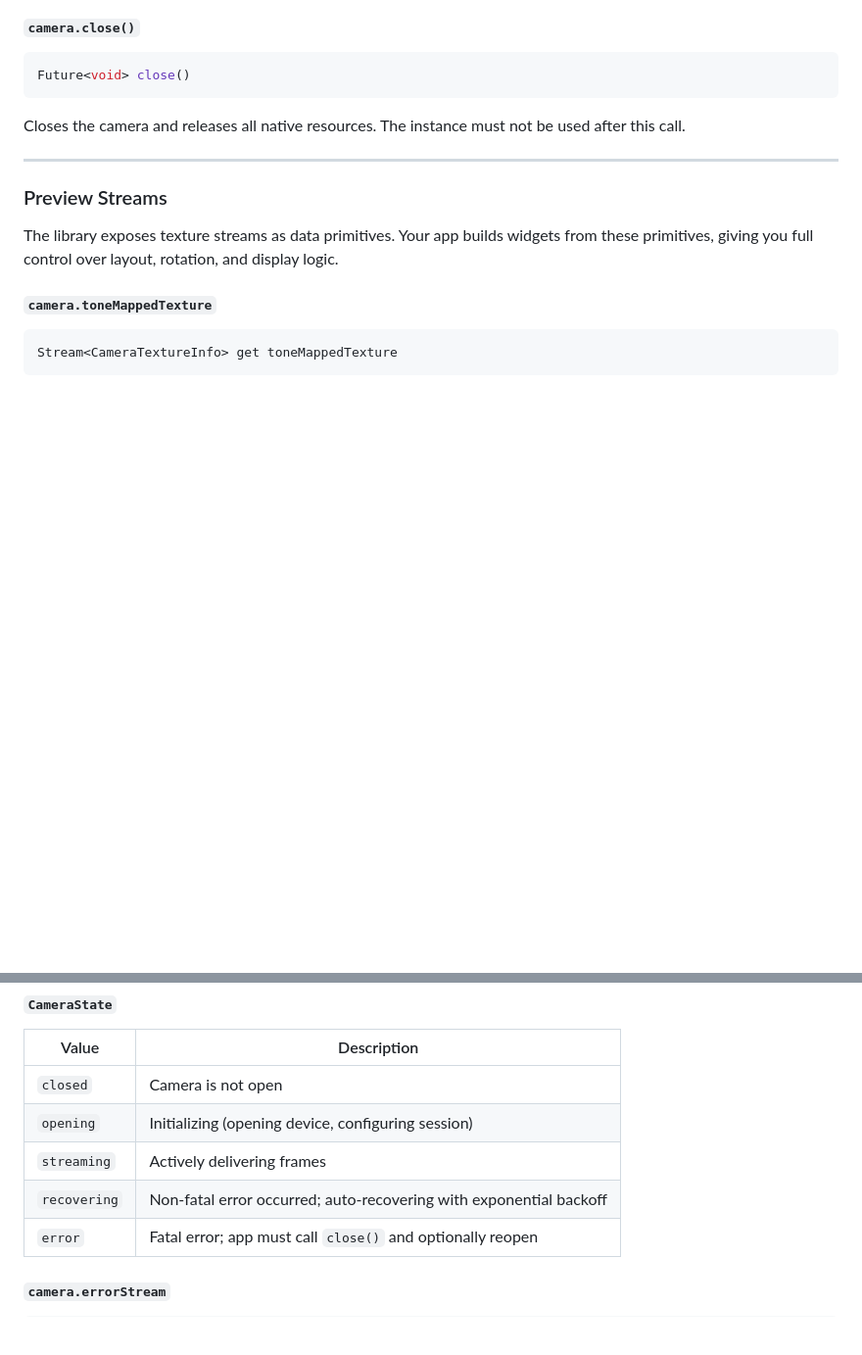
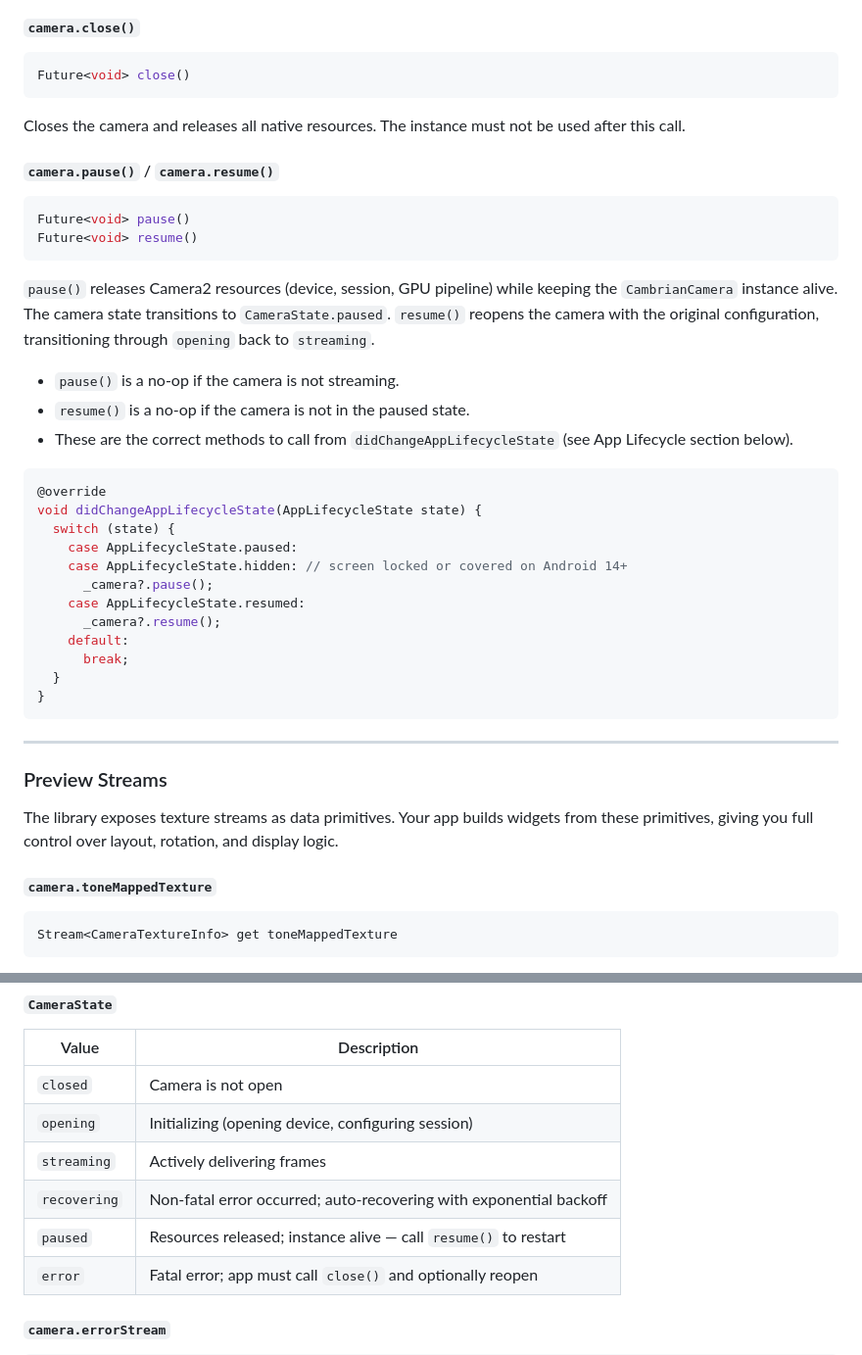
Before and after one commit to Shreeyak/camera2-flutter-demo, a Markdown page: docs/usage-guide.md, 2 parts joined by grey strips. Shown at 98% size. GitHub-like rendering; blank space fills up the shorter version.

Commit message:
docs: update architecture and usage guide for PAUSED state and pause()/resume()
- Add PAUSED state to state machine diagram in architecture.md
- Document PAUSED vs CLOSED semantics (resources released, instance alive)
- Add pause()/resume() API docs and app lifecycle example to usage-guide.md
- Add paused row to CameraState reference table

Co-Authored-By: Claude Sonnet 4.6 <noreply@anthropic.com>

````diff
--- a/docs/usage-guide.md
+++ b/docs/usage-guide.md
@@ -132,6 +132,34 @@ Future<void> close()
 ```
 
 Closes the camera and releases all native resources. The instance must not be used after this call.
+
+#### `camera.pause()` / `camera.resume()`
+
+```dart
+Future<void> pause()
+Future<void> resume()
+```
+
+`pause()` releases Camera2 resources (device, session, GPU pipeline) while keeping the `CambrianCamera` instance alive. The camera state transitions to `CameraState.paused`. `resume()` reopens the camera with the original configuration, transitioning through `opening` back to `streaming`.
+
+- `pause()` is a no-op if the camera is not streaming.
+- `resume()` is a no-op if the camera is not in the paused state.
+- These are the correct methods to call from `didChangeAppLifecycleState` (see App Lifecycle section below).
+
+```dart
+@override
+void didChangeAppLifecycleState(AppLifecycleState state) {
+  switch (state) {
+    case AppLifecycleState.paused:
+    case AppLifecycleState.hidden: // screen locked or covered on Android 14+
+      _camera?.pause();
+    case AppLifecycleState.resumed:
+      _camera?.resume();
+    default:
+      break;
+  }
+}
+```
 
 ---
 
@@ -529,6 +557,7 @@ camera.stateStream.listen((state) {
 | `opening` | Initializing (opening device, configuring session) |
 | `streaming` | Actively delivering frames |
 | `recovering` | Non-fatal error occurred; auto-recovering with exponential backoff |
+| `paused` | Resources released; instance alive — call `resume()` to restart |
 | `error` | Fatal error; app must call `close()` and optionally reopen |
 
 #### `camera.errorStream`
````
Also changed, not shown: docs/architecture.md (+9 -8 lines).
